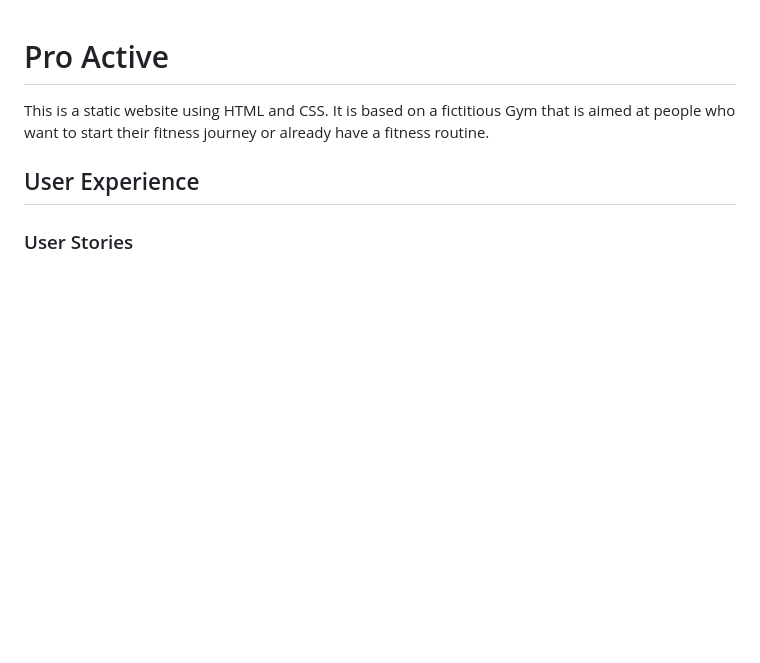
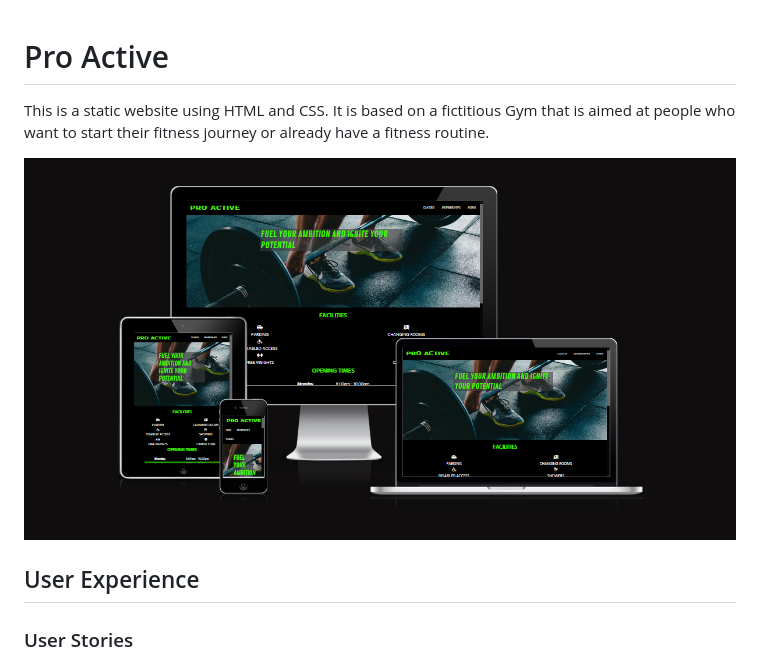
Before and after one commit to hpearson98/pro-active, a Markdown page: README.md, the part around the change. Rendered like a GitHub page; pictures changed too: assets/images/responsive-screenshots.png (added); blank space fills up the shorter version.

Commit message:
Added screenshots for different viewports

```diff
--- a/README.md
+++ b/README.md
@@ -1,6 +1,8 @@
 # Pro Active
 
 This is a static website using HTML and CSS. It is based on a fictitious Gym that is aimed at people who want to start their fitness journey or already have a fitness routine.
+
+![Different screenshots of the website on differnet viewports](assets/images/responsive-screenshots.png)
 
 ## User Experience
 
```
